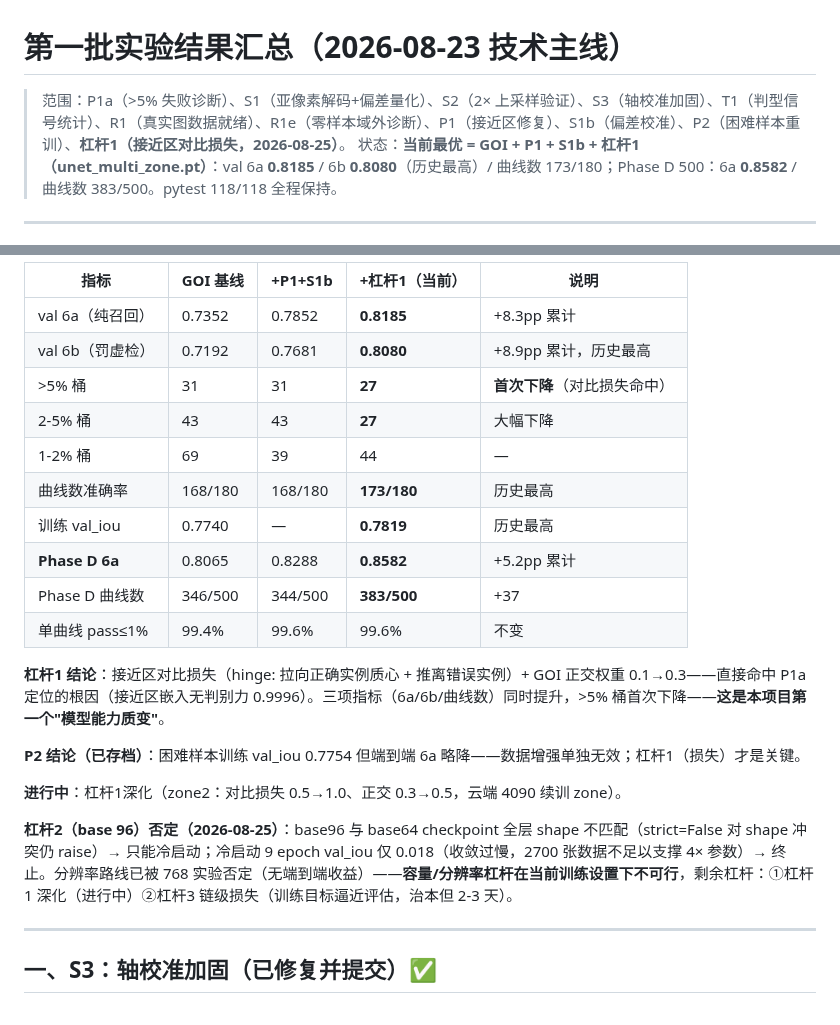
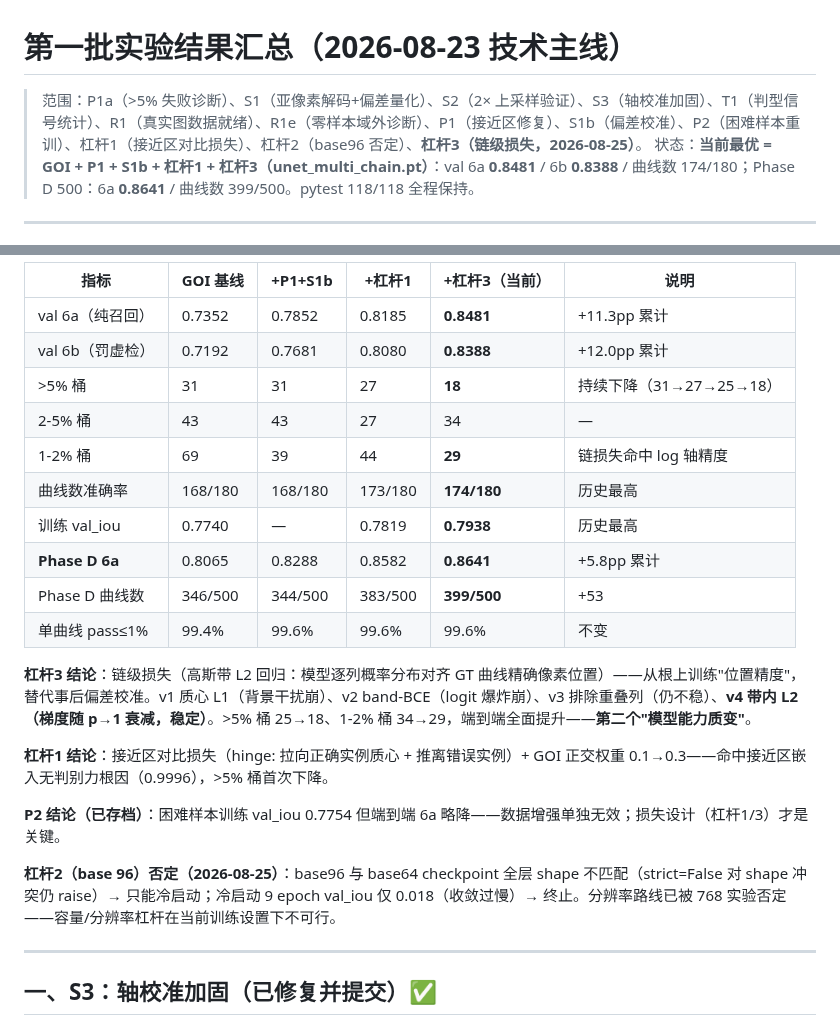
Before and after one commit to Yepeng06/materials-curve-extract, a Markdown page: EXPERIMENTS_BATCH1_SUMMARY.md, 2 parts joined by grey strips. Drawn GitHub-style.

Commit message:
docs: lever3 results (chain loss) - full metric table update

```diff
--- a/EXPERIMENTS_BATCH1_SUMMARY.md
+++ b/EXPERIMENTS_BATCH1_SUMMARY.md
@@ -1,7 +1,7 @@
 # 第一批实验结果汇总（2026-08-23 技术主线）
 
-> 范围：P1a（>5% 失败诊断）、S1（亚像素解码+偏差量化）、S2（2× 上采样验证）、S3（轴校准加固）、T1（判型信号统计）、R1（真实图数据就绪）、R1e（零样本域外诊断）、P1（接近区修复）、S1b（偏差校准）、P2（困难样本重训）、**杠杆1（接近区对比损失，2026-08-25）**。
-> 状态：**当前最优 = GOI + P1 + S1b + 杠杆1（unet_multi_zone.pt）**：val 6a **0.8185** / 6b **0.8080**（历史最高）/ 曲线数 173/180；Phase D 500：6a **0.8582** / 曲线数 383/500。pytest 118/118 全程保持。
+> 范围：P1a（>5% 失败诊断）、S1（亚像素解码+偏差量化）、S2（2× 上采样验证）、S3（轴校准加固）、T1（判型信号统计）、R1（真实图数据就绪）、R1e（零样本域外诊断）、P1（接近区修复）、S1b（偏差校准）、P2（困难样本重训）、杠杆1（接近区对比损失）、杠杆2（base96 否定）、**杠杆3（链级损失，2026-08-25）**。
+> 状态：**当前最优 = GOI + P1 + S1b + 杠杆1 + 杠杆3（unet_multi_chain.pt）**：val 6a **0.8481** / 6b **0.8388** / 曲线数 174/180；Phase D 500：6a **0.8641** / 曲线数 399/500。pytest 118/118 全程保持。
 
 ---
 
@@ -9,24 +9,24 @@
 
-| 指标 | GOI 基线 | +P1+S1b | **+杠杆1（当前）** | 说明 |
-|---|---|---|---|---|
-| val 6a（纯召回） | 0.7352 | 0.7852 | **0.8185** | +8.3pp 累计 |
-| val 6b（罚虚检） | 0.7192 | 0.7681 | **0.8080** | +8.9pp 累计，历史最高 |
-| >5% 桶 | 31 | 31 | **27** | **首次下降**（对比损失命中） |
-| 2-5% 桶 | 43 | 43 | **27** | 大幅下降 |
-| 1-2% 桶 | 69 | 39 | 44 | — |
-| 曲线数准确率 | 168/180 | 168/180 | **173/180** | 历史最高 |
-| 训练 val_iou | 0.7740 | — | **0.7819** | 历史最高 |
-| **Phase D 6a** | 0.8065 | 0.8288 | **0.8582** | +5.2pp 累计 |
-| Phase D 曲线数 | 346/500 | 344/500 | **383/500** | +37 |
-| 单曲线 pass≤1% | 99.4% | 99.6% | 99.6% | 不变 |
+| 指标 | GOI 基线 | +P1+S1b | +杠杆1 | **+杠杆3（当前）** | 说明 |
+|---|---|---|---|---|---|
+| val 6a（纯召回） | 0.7352 | 0.7852 | 0.8185 | **0.8481** | +11.3pp 累计 |
+| val 6b（罚虚检） | 0.7192 | 0.7681 | 0.8080 | **0.8388** | +12.0pp 累计 |
+| >5% 桶 | 31 | 31 | 27 | **18** | 持续下降（31→27→25→18） |
+| 2-5% 桶 | 43 | 43 | 27 | 34 | — |
+| 1-2% 桶 | 69 | 39 | 44 | **29** | 链损失命中 log 轴精度 |
+| 曲线数准确率 | 168/180 | 168/180 | 173/180 | **174/180** | 历史最高 |
+| 训练 val_iou | 0.7740 | — | 0.7819 | **0.7938** | 历史最高 |
+| **Phase D 6a** | 0.8065 | 0.8288 | 0.8582 | **0.8641** | +5.8pp 累计 |
+| Phase D 曲线数 | 346/500 | 344/500 | 383/500 | **399/500** | +53 |
+| 单曲线 pass≤1% | 99.4% | 99.6% | 99.6% | 99.6% | 不变 |
 
-**杠杆1 结论**：接近区对比损失（hinge: 拉向正确实例质心 + 推离错误实例）+ GOI 正交权重 0.1→0.3——直接命中 P1a 定位的根因（接近区嵌入无判别力 0.9996）。三项指标（6a/6b/曲线数）同时提升，>5% 桶首次下降——**这是本项目第一个"模型能力质变"**。
+**杠杆3 结论**：链级损失（高斯带 L2 回归：模型逐列概率分布对齐 GT 曲线精确像素位置）——从根上训练"位置精度"，替代事后偏差校准。v1 质心 L1（背景干扰崩）、v2 band-BCE（logit 爆炸崩）、v3 排除重叠列（仍不稳）、**v4 带内 L2（梯度随 p→1 衰减，稳定）**。>5% 桶 25→18、1-2% 桶 34→29，端到端全面提升——**第二个"模型能力质变"**。
 
-**P2 结论（已存档）**：困难样本训练 val_iou 0.7754 但端到端 6a 略降——数据增强单独无效；杠杆1（损失）才是关键。
+**杠杆1 结论**：接近区对比损失（hinge: 拉向正确实例质心 + 推离错误实例）+ GOI 正交权重 0.1→0.3——命中接近区嵌入无判别力根因（0.9996），>5% 桶首次下降。
 
-**进行中**：杠杆1深化（zone2：对比损失 0.5→1.0、正交 0.3→0.5，云端 4090 续训 zone）。
+**P2 结论（已存档）**：困难样本训练 val_iou 0.7754 但端到端 6a 略降——数据增强单独无效；损失设计（杠杆1/3）才是关键。
 
-**杠杆2（base 96）否定（2026-08-25）**：base96 与 base64 checkpoint 全层 shape 不匹配（strict=False 对 shape 冲突仍 raise）→ 只能冷启动；冷启动 9 epoch val_iou 仅 0.018（收敛过慢，2700 张数据不足以支撑 4× 参数）→ 终止。分辨率路线已被 768 实验否定（无端到端收益）——**容量/分辨率杠杆在当前训练设置下不可行**，剩余杠杆：①杠杆1 深化（进行中）②杠杆3 链级损失（训练目标逼近评估，治本但 2-3 天）。
+**杠杆2（base 96）否定（2026-08-25）**：base96 与 base64 checkpoint 全层 shape 不匹配（strict=False 对 shape 冲突仍 raise）→ 只能冷启动；冷启动 9 epoch val_iou 仅 0.018（收敛过慢）→ 终止。分辨率路线已被 768 实验否定——容量/分辨率杠杆在当前训练设置下不可行。
 
 ---
 
```
Also changed, not shown: other parts of EXPERIMENTS_BATCH1_SUMMARY.md (+1 -1 lines).
